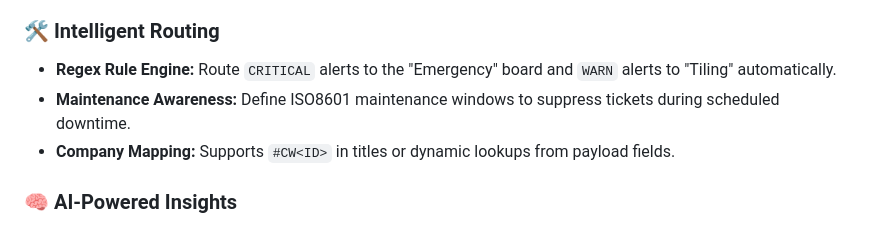
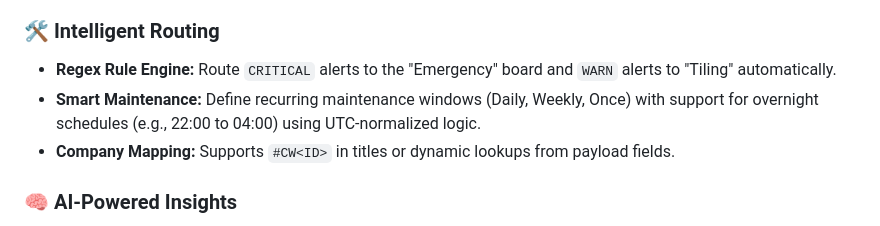
Before and after one commit to arumes31/hookwise, a Markdown page: README.md, the part around the change. Rendered like a GitHub page.

Commit message:
\Docs: Add Smart Maintenance section to README.md\

```diff
--- a/README.md
+++ b/README.md
@@ -41,7 +41,7 @@ graph TD
 
 ### 🛠️ Intelligent Routing
 - **Regex Rule Engine:** Route `CRITICAL` alerts to the "Emergency" board and `WARN` alerts to "Tiling" automatically.
-- **Maintenance Awareness:** Define ISO8601 maintenance windows to suppress tickets during scheduled downtime.
+- **Smart Maintenance:** Define recurring maintenance windows (Daily, Weekly, Once) with support for overnight schedules (e.g., 22:00 to 04:00) using UTC-normalized logic.
 - **Company Mapping:** Supports `#CW<ID>` in titles or dynamic lookups from payload fields.
 
 ### 🧠 AI-Powered Insights
```
